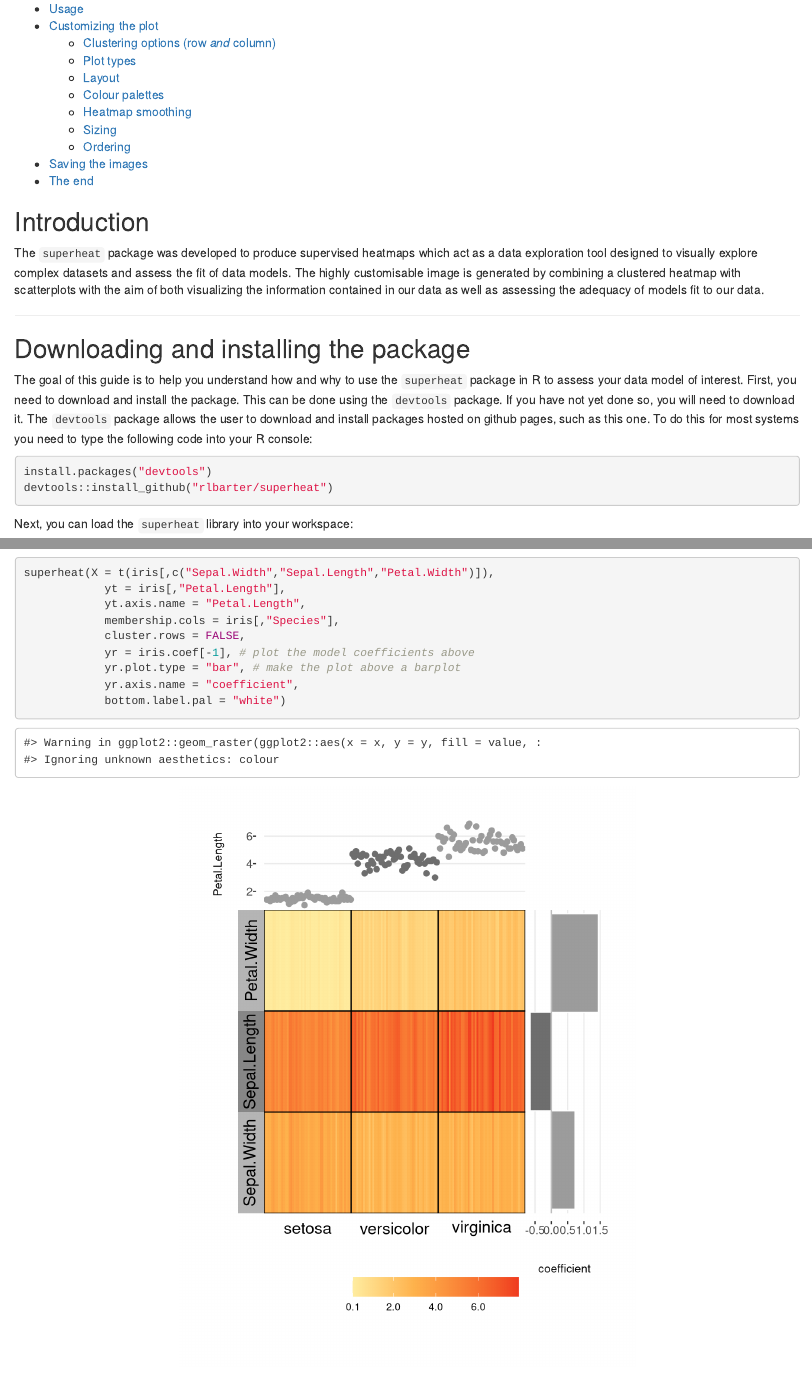
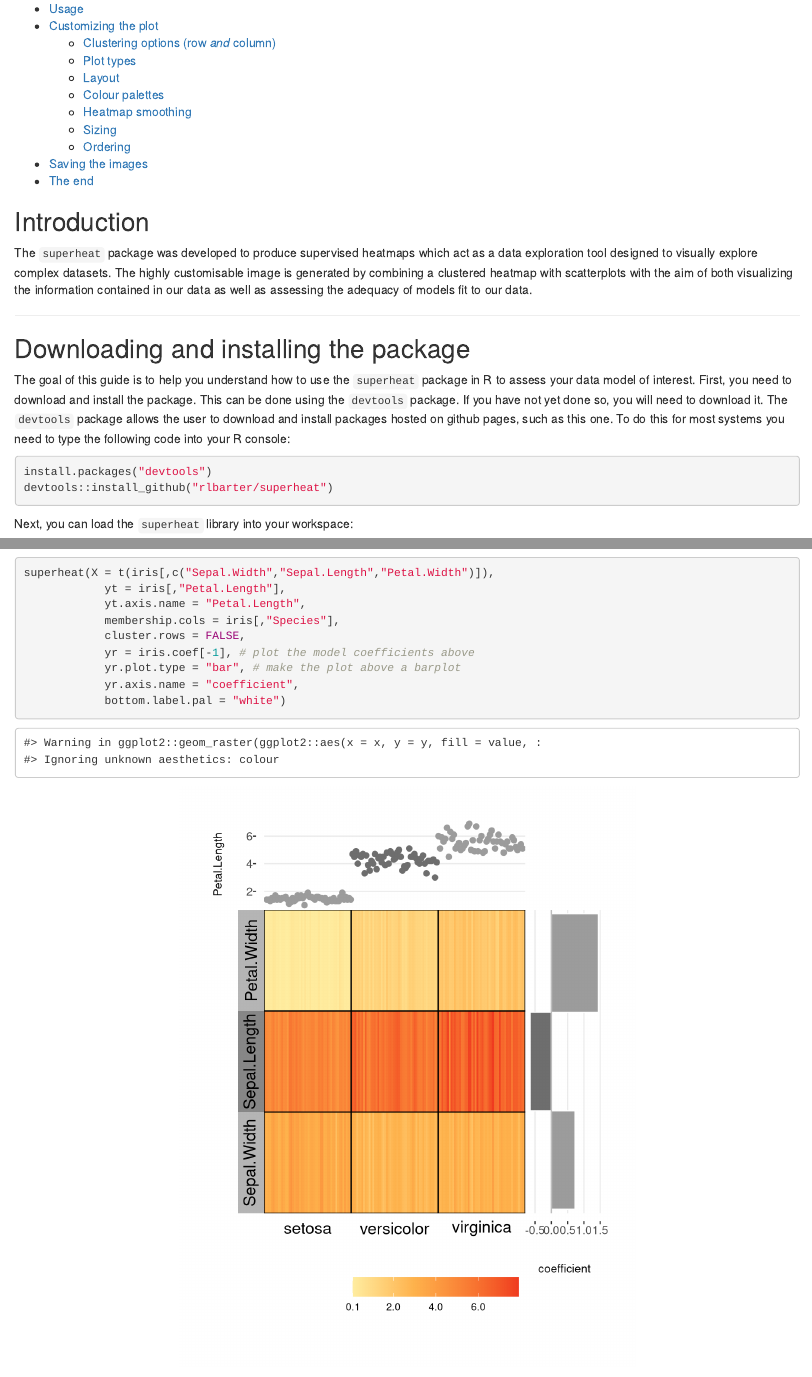
Before and after one commit to rlbarter/superheat, an R Markdown document (vignettes/Vignette.Rmd): the page in a window 1100 px wide, from 230 px down, and a second part further down, joined at a grey line. Rendered offline with R 4.5, knitr and Pandoc, with nearby package versions; common packages that the code uses without loading them are loaded.

Commit message:
Updtaed the vignette

````diff
--- a/vignettes/Vignette.Rmd
+++ b/vignettes/Vignette.Rmd
@@ -14,7 +14,7 @@ vignette: |
 
 ## Introduction
 
-The `superheat` package was developed to produce supervised heatmaps which act as a data exploration tool designed to visually explore complex datasets and assess the fit of data models. The highly customisable image is generated by combining a clustered heatmap with scatterplots with the aim of both visualizing the information contained in our data as well as assessing the adequacy of models fit to our data.
+The `superheat` package was developed to produce supervised heatmaps which act as a data exploration tool designed to visually explore complex datasets. The highly customisable image is generated by combining a clustered heatmap with scatterplots with the aim of both visualizing the information contained in our data as well as assessing the adequacy of models fit to our data.
 
 
 
@@ -36,7 +36,7 @@ knitr::opts_chunk$set(
 
 <!--# Using the modelfit package for assessing the fit of a model. -->
 
-The goal of this guide is to help you understand how and why to use the `superheat` package in R to assess your data model of interest. First, you need to download and install the package. This can be done using the `devtools` package. If you have not yet done so, you will need to download it. The `devtools` package allows the user to download and install packages hosted on github pages, such as this one. To do this for most systems you need to type the following code into your R console:
+The goal of this guide is to help you understand how to use the `superheat` package in R to assess your data model of interest. First, you need to download and install the package. This can be done using the `devtools` package. If you have not yet done so, you will need to download it. The `devtools` package allows the user to download and install packages hosted on github pages, such as this one. To do this for most systems you need to type the following code into your R console:
 
 
 ```{r, eval = FALSE}
````
Also changed, not shown: vignettes/Vignette.Rmd (1 more changed lines).
